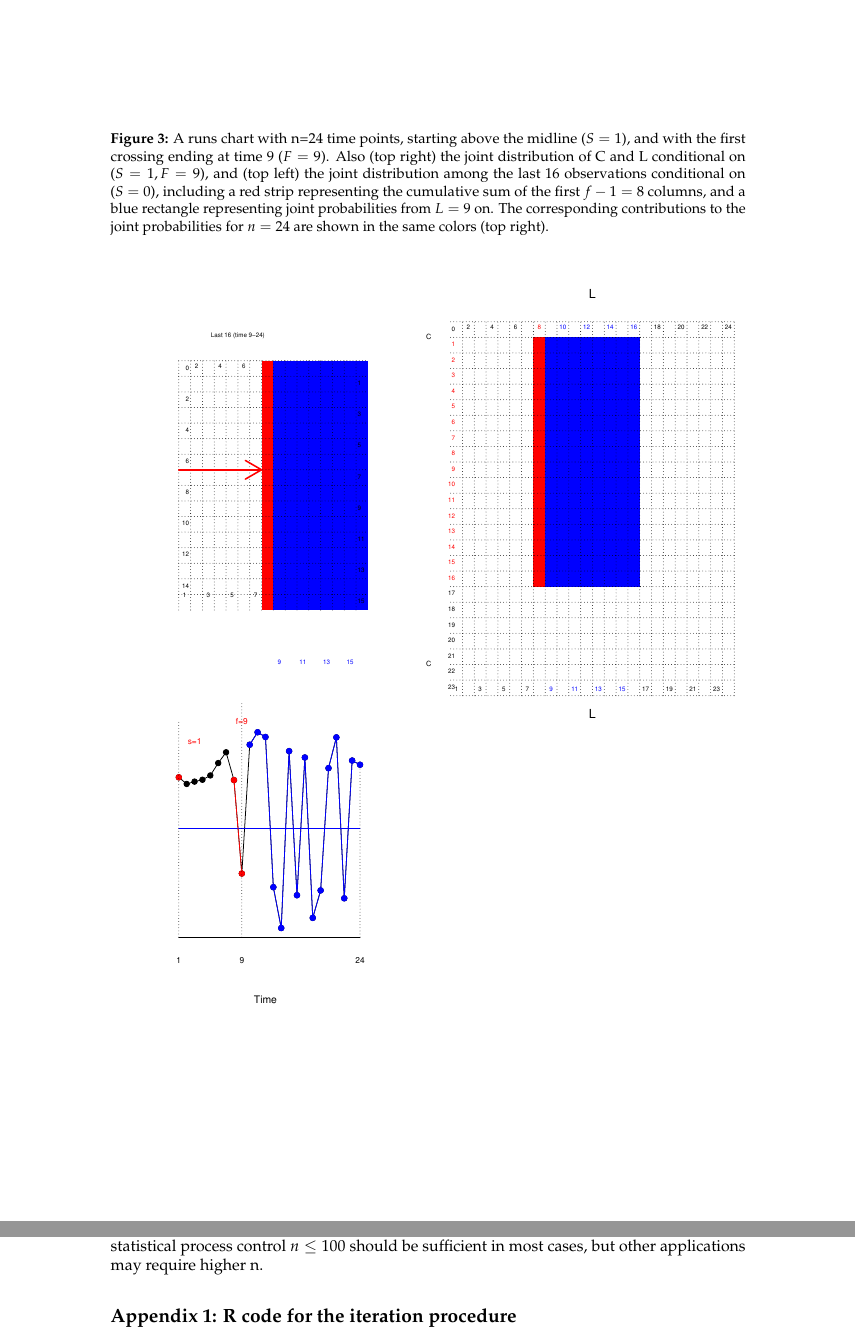
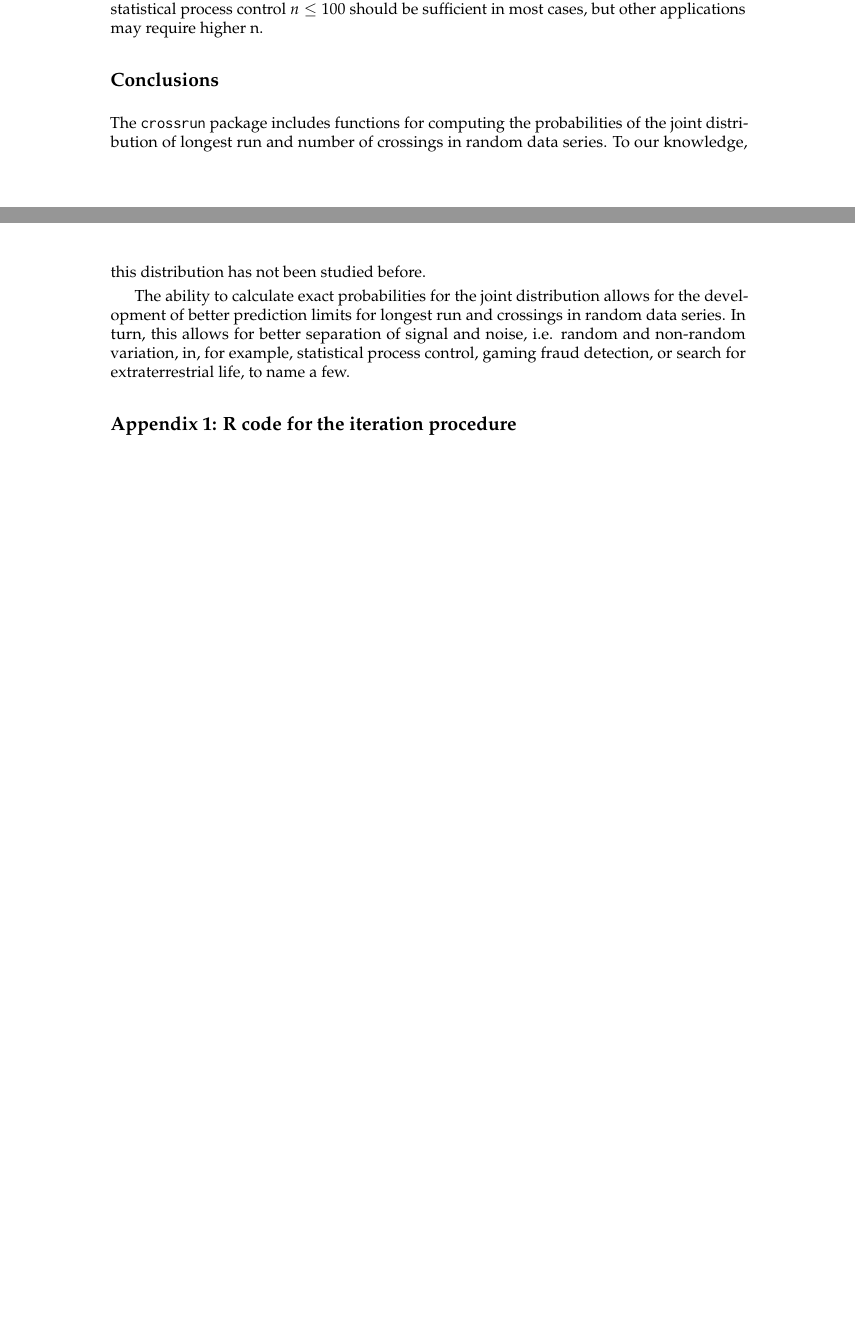
Before and after one commit to ToreWentzel-Larsen/crossrunarticle, a LaTeX document (RJwrapper.tex, which reads crossrun.tex): two parts of pages 6 and 7 of 14 before the commit and two parts of pages 5 and 6 of 12 after it, joined at a grey line, cut at the place of the change, the shorter picture padded with empty space. Compiled offline with pdfLaTeX.

Commit message:
Add conclusion section.

```diff
--- a/crossrun.tex
+++ b/crossrun.tex
@@ -91 +84,0 @@ This is the simplest case. Here, the first $f-1$ observations constitute a run o
-  \caption{A runs chart with n=24 time points, starting above the
@@ -108,17 +98,7 @@ $$P_n (C=c,L=f-1 \mid S=1,F=f) = P_{n+1-f} (C=c-1,L \leq f-1 \mid S=0)$$
 
 $$P_n (C=c,L=l \mid S=1,F=f) = P_{n+1-f} (C=c-1,L=l \mid S=0)$$
 
-(and similarly conditional on $S = 0$). All these conditional probabilies, based on a shorter sequence, have already been computed in an iterative computation procedure. This procedure is illustrated in Figure~\ref{figure:rch2} below.
-%ToRe: E>rstattet kolon med below, det er ikke plass til figuren rett under så den kommer øverst på neste side
-
-\begin{figure}[htbp]
-  \centering
-  \caption{A runs chart with n=24 time points, starting above the
-  midline ($S=1$), and with the first crossing ending at time 9 ($F=9$). Also (top right) the joint distribution of C and L conditional on ($S=1, F=9$), and (top left) the joint distribution among the last 16 observations conditional on ($S=0$), including a red strip representing the cumulative sum of the first $f-1=8$ columns, and a blue rectangle representing joint probabilities from $L=9$ on. The corresponding contributions to the joint probabilities for $n=24$ are shown in the same colors (top right).}
-  \label{figure:rch2}
-  \includegraphics[width=\textwidth]{run24case2}
-\end{figure}
-
+(and similarly conditional on $S = 0$). All these conditional probabilies, based on a shorter sequence, have already been computed in an iterative computation procedure.
 \section{Simplifications in the symmetric case}
 
 For $p=\frac{1}{2}$ there is a symmetry between crossings up or down, and between success and failure runs. Therefore conditioning on the first observation is not necessary, although it is still necessary to partition on the first crossing F. Also, by an induction argument following the iterative procedure, all these probabilities are integer multiples of ${\left( \frac{1}{2} \right)}^{n-1}$ and, in fact, represent a partition of the binomial coefficients in the distribution of C, by the values $l=1, \ldots ,n$ of L.
@@ -215,3 +180,8 @@ A third limitation is that the code has so far only been checked for $n \leq 100
+\section{Conclusions}
+
+The \code{crossrun} package includes functions for computing the probabilities of the joint distribution of longest run and number of crossings in random data series. To our knowledge, this distribution has not been studied before.
+
+The ability to calculate exact probabilities for the joint distribution allows for the development of better prediction limits for longest run and crossings in random data series. In turn, this allows for better separation of signal and noise, i.e. random and non-random variation, in, for example, statistical process control, gaming fraud detection, or search for extraterrestrial life, to name a few.
 
 \section{Appendix 1: R code for the iteration procedure}
 
```
Also changed, not shown: RJwrapper.pdf, crossrun.tex (32 more changed lines), 3 other files.
